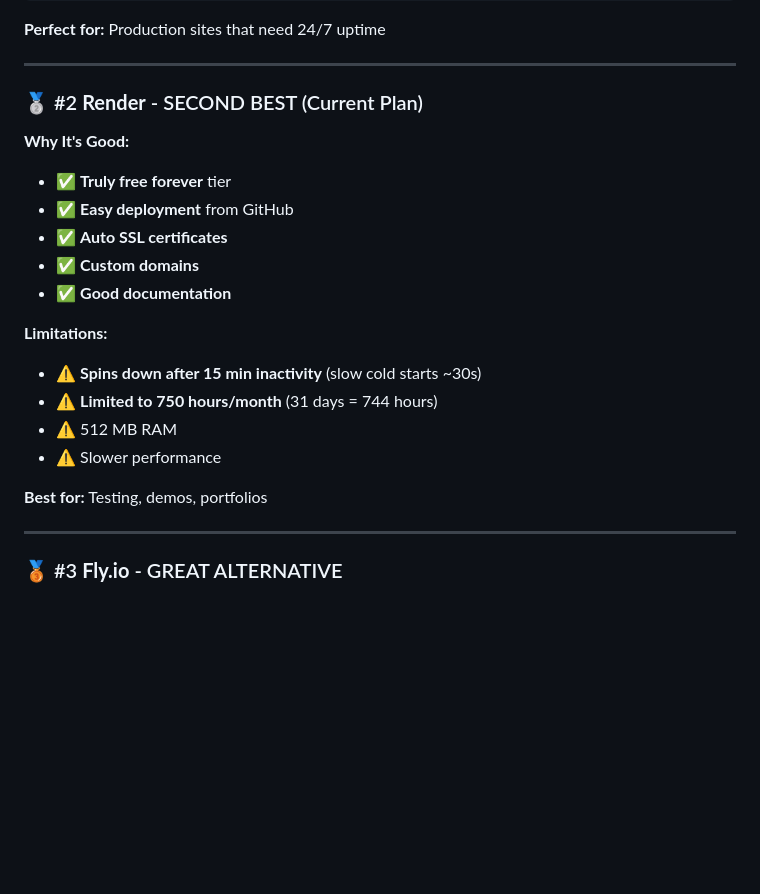
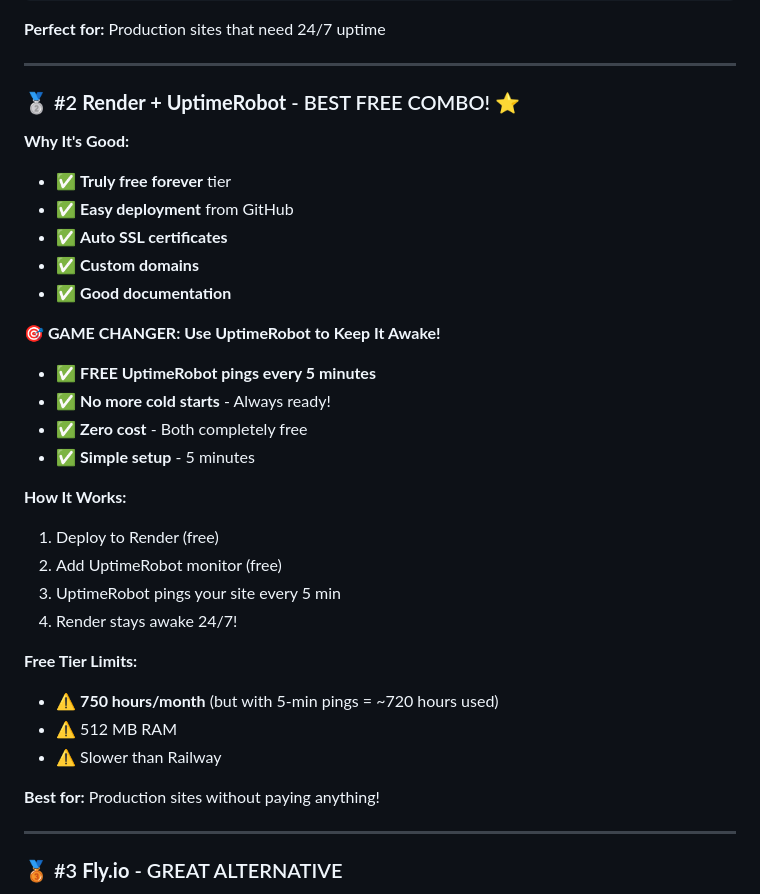
Before and after one commit to Exoticaditya/BizzShort, a Markdown page: DEPLOYMENT_OPTIONS.md, the part around one of its changes. Rendered like a GitHub page; blank space fills up the shorter version.

```diff
--- a/DEPLOYMENT_OPTIONS.md
+++ b/DEPLOYMENT_OPTIONS.md
@@ -50,7 +50,7 @@
 
 ---
 
-### 🥈 #2 **Render** - SECOND BEST (Current Plan)
+### 🥈 #2 **Render + UptimeRobot** - BEST FREE COMBO! ⭐
 
 **Why It's Good:**
 - ✅ **Truly free forever** tier
@@ -59,13 +59,24 @@
 - ✅ **Custom domains**
 - ✅ **Good documentation**
 
-**Limitations:**
-- ⚠️ **Spins down after 15 min inactivity** (slow cold starts ~30s)
-- ⚠️ **Limited to 750 hours/month** (31 days = 744 hours)
+**🎯 GAME CHANGER: Use UptimeRobot to Keep It Awake!**
+- ✅ **FREE UptimeRobot pings every 5 minutes**
+- ✅ **No more cold starts** - Always ready!
+- ✅ **Zero cost** - Both completely free
+- ✅ **Simple setup** - 5 minutes
+
+**How It Works:**
+1. Deploy to Render (free)
+2. Add UptimeRobot monitor (free)
+3. UptimeRobot pings your site every 5 min
+4. Render stays awake 24/7!
+
+**Free Tier Limits:**
+- ⚠️ **750 hours/month** (but with 5-min pings = ~720 hours used)
 - ⚠️ 512 MB RAM
-- ⚠️ Slower performance
+- ⚠️ Slower than Railway
 
-**Best for:** Testing, demos, portfolios
+**Best for:** Production sites without paying anything!
 
 ---
 
```
Also changed, not shown: other parts of DEPLOYMENT_OPTIONS.md (+48 -14 lines), FLYIO_COMPATIBILITY.md (added, +328 -0 lines).
